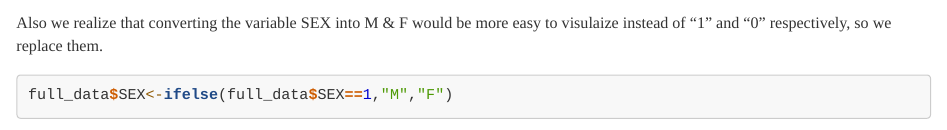
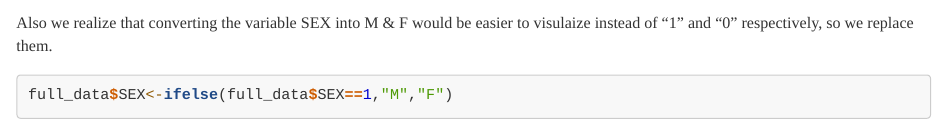
Before and after one commit to MOMAHMUD/TeamBlueAssignment1, an R Markdown document (TeamBlue - Assignment 1.Rmd): the page in a window 1100 px wide, from 4040 px down. Rendered offline with R 4.5, knitr and Pandoc, with nearby package versions; some code elsewhere in the file could not run offline; long lines of code are wrapped.

Commit message:
Ben: very minor change on the write-up

````diff
--- a/TeamBlue - Assignment 1.Rmd
+++ b/TeamBlue - Assignment 1.Rmd
@@ -121,7 +121,7 @@ full_data$TARGET <- ifelse(full_data$TARGET>=1,1,full_data$TARGET)
 table(full_data$TARGET)
 ```
 
-Also we realize that converting the variable SEX into M & F would be more easy to visulaize instead of "1" and "0" respectively, so we replace them.
+Also we realize that converting the variable SEX into M & F would be easier to visulaize instead of "1" and "0" respectively, so we replace them.
 
 ```{r, message=FALSE,warning=FALSE}
 full_data$SEX<-ifelse(full_data$SEX==1,"M","F")
````
